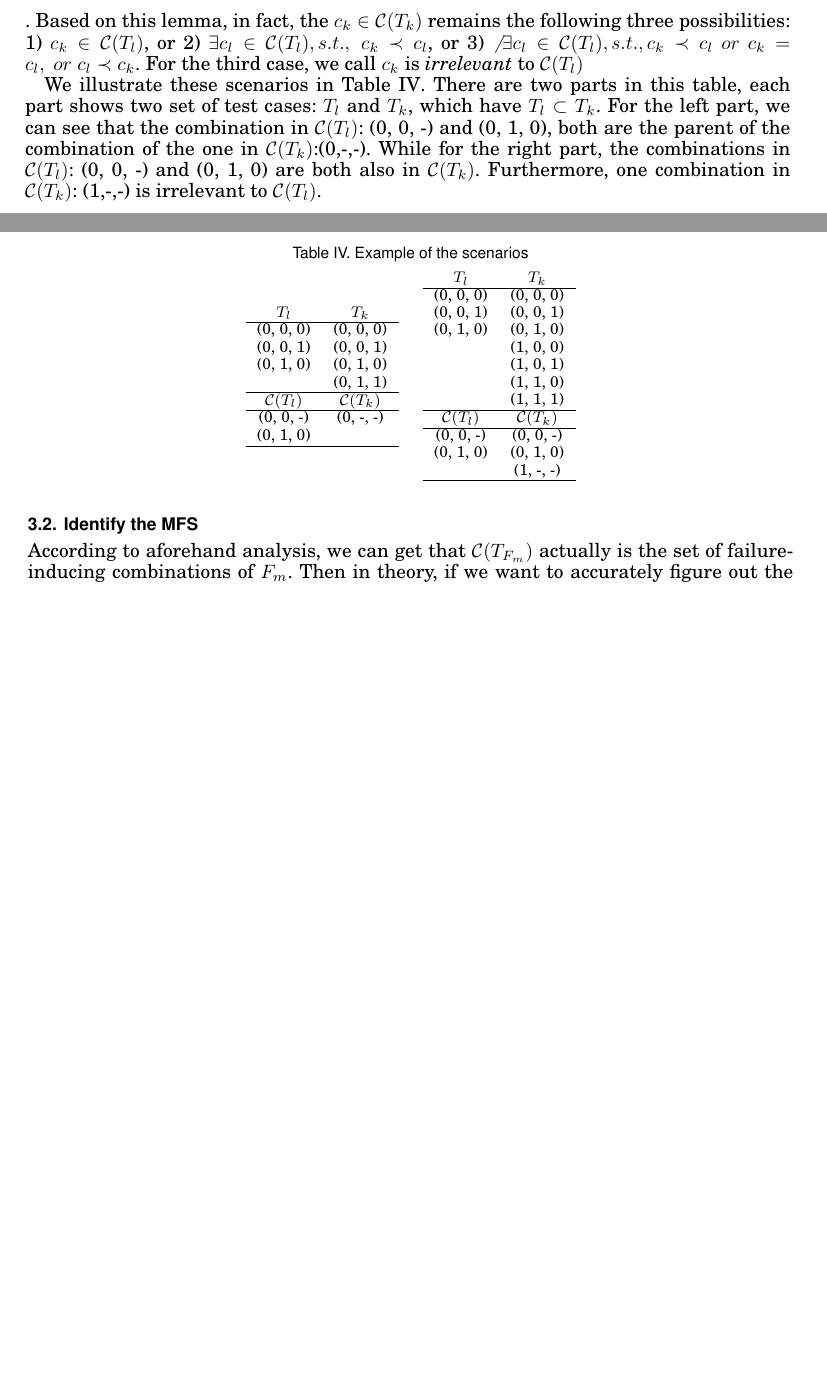
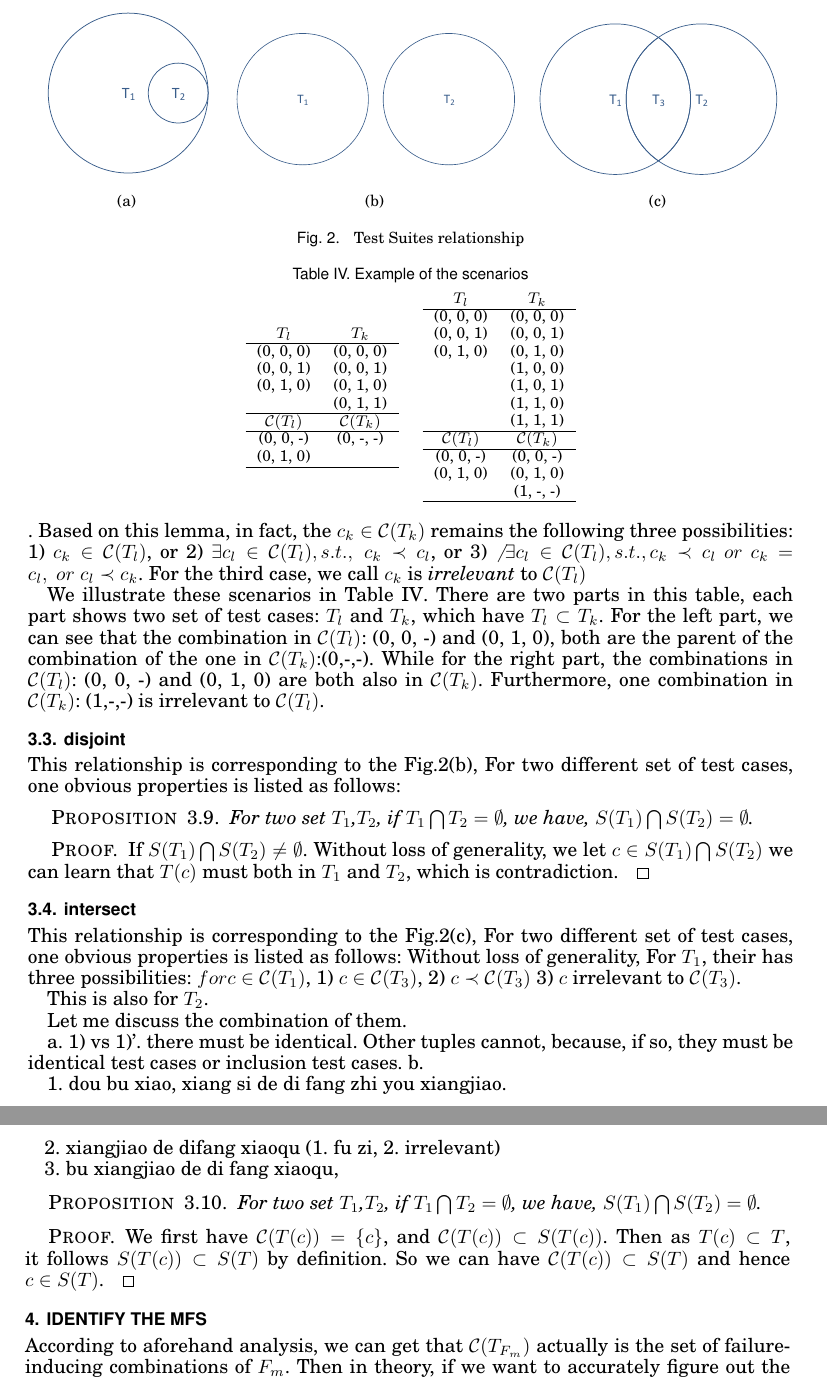
Before and after one commit to niuxintao/tosem-mfs-multiple, a LaTeX paper (v2-acmsmall-sample.tex): two parts of pages 7 and 8 of 24 before the commit and two parts of pages 8 and 9 of 24 after it, joined at a grey line, cut at the place of the change, the shorter picture padded with empty space. Compiled offline with pdfLaTeX.

Commit message:
4.17.23.41

```diff
--- a/v2-acmsmall-sample.tex
+++ b/v2-acmsmall-sample.tex
@@ -342,3 +342,23 @@ From the construction process of $\mathcal{C}(T)$, one observation is that the c
 %Further observation,
 %
 %From this two observation, we can have the following lemma:
+For different set of test cases, the minimal schemas of these set varies. However, we can still get some properties of these various minimal schemas, which is based on the relationship between with set of test cases we examine. In fact, there are three possible relationships between different set of test cases: \emph{inclusion}, \emph{disjoint}, and \emph{intersection} as listed in figure \ref{fig:testSuite}. We didn't list the condition that two set that are identical, because on that condition the minimal schemas must also be identical by proposition 3.6. Next we will separately discuss the relationship between minimal schemas under the three conditions.
+
+\begin{figure*}[ht]
+\centering
+\subfigure[]{
+  %  \rule{4cm}{3cm}
+    \label{fig:inclusion}
+    \includegraphics[width=1.31in]{testSuite1.eps}
+}
+\subfigure[]{
+  %  \rule{4cm}{3cm}
+    \label{fig:disjoint}
+    \includegraphics[width=2.01in]{testSuite2.eps}
+}
+\subfigure[]{
+  %  \rule{4cm}{3cm}
+    \label{fig:intersect}
+    \includegraphics[width=1.81in]{testSuite3.eps}
+}
+\caption[]{Test Suites relationship}
@@ -397,7 +421,45 @@ $\mathcal{C}(T_{l})$& $\mathcal{C}(T_{k})$ \\ \hline
   }
   \end{table}
 
-\subsection{Identify the MFS}
+\subsection{disjoint}
+This relationship is corresponding to the Fig.\ref{fig:disjoint}, For two different set of test cases, one obvious properties is listed as follows:
+\begin{proposition}
+ For two set $T_{1}$,$T_{2}$, if $T_{1} \bigcap T_{2} = \emptyset $, we have, $S(T_{1}) \bigcap S(T_{2}) = \emptyset$.
+\end{proposition}
+\begin{proof}
+If $S(T_{1}) \bigcap S(T_{2}) \ne \emptyset$. Without loss of generality, we let $c \in S(T_{1}) \bigcap S(T_{2}) $ we can learn that $T(c)$ must both in $T_{1}$ and $T_{2}$, which is contradiction.
+\end{proof}
+
+%Sometimes they can be merged.
+
+\subsection{intersect}
+
+
+This relationship is corresponding to the Fig.\ref{fig:intersect}, For two different set of test cases, one obvious properties is listed as follows:
+Without loss of generality, For $T_{1}$, their has three possibilities: $for c \in \mathcal{C}(T_{1})$, 1) $c \in  \mathcal{C}(T_{3})$, 2) $c \prec  \mathcal{C}(T_{3})$ 3) $c$ irrelevant to $\mathcal{C}(T_{3})$.
+
+This is also for $T_{2}$.
+
+Let me discuss the combination of them.
+
+a. 1) vs 1)'. there must be identical. Other tuples cannot, because, if so, they must be identical test cases or inclusion test cases.
+b.
+
+1. dou bu xiao, xiang si de di fang zhi you xiangjiao.
+
+2. xiangjiao de difang xiaoqu (1. fu zi, 2. irrelevant)
+
+3. bu xiangjiao de di fang xiaoqu,
+
+\begin{proposition}
+ For two set $T_{1}$,$T_{2}$, if $T_{1} \bigcap T_{2} = \emptyset $, we have, $S(T_{1}) \bigcap S(T_{2}) = \emptyset$.
+\end{proposition}
+\begin{proof}
+ We first have $\mathcal{C}(T(c)) = \{c\}$, and $ \mathcal{C}(T(c)) \subset S(T(c)) $. Then as $T(c) \subset T$, it follows $S(T(c)) \subset S(T)$ by definition. So we can have $\mathcal{C}(T(c)) \subset S(T) $ and hence $c \in S(T)$.
+\end{proof}
+
+
+\section{Identify the MFS}
 According to aforehand analysis, we can get that $\mathcal{C}(T_{F_{m}})$ actually is the set of failure-inducing combinations of $F_{m}$. Then in theory, if we want to accurately figure out the MFS in SUT, we need to exhaustively execute each possible test case, and collect the failing test cases $T_{F_{m}}$. This is impossible in practice especially when the testing space is too large.
 
 So for traditional FCI approaches, they need to select the subset of the exhaustive test cases, and then either take some assumption to make prediction of the remaining test cases or just give a suspicious rank. As giving a suspicious rank can also be regard as a special case of making prediction(with computing the possibility), so we next only formally describe the mechanism of FCI approaches belong to the first type.
```
Also changed, not shown: testSuite1.eps (added), testSuite2.eps (added), testSuite3.eps (added), v2-acmsmall-sample.pdf, v2-acmsmall-sample.tex (4 more changed lines), 5 other files.
